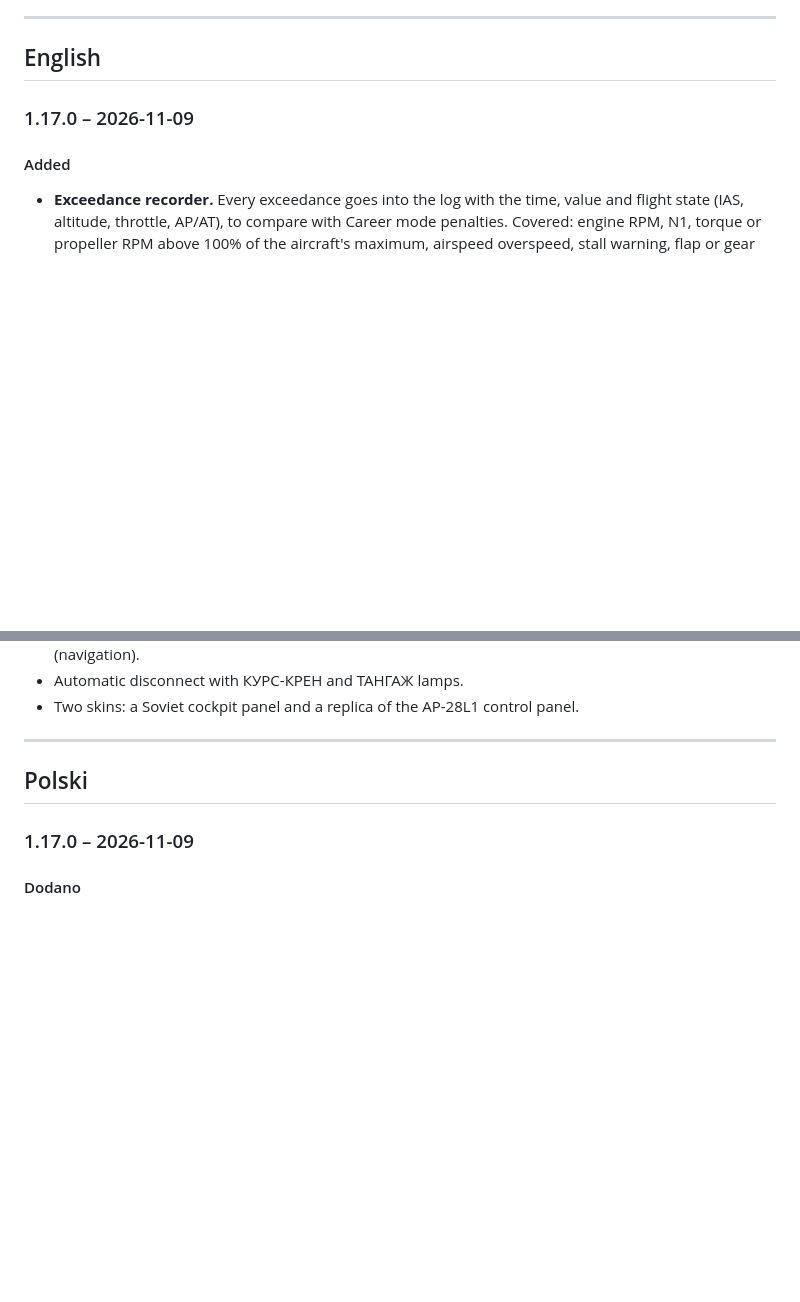
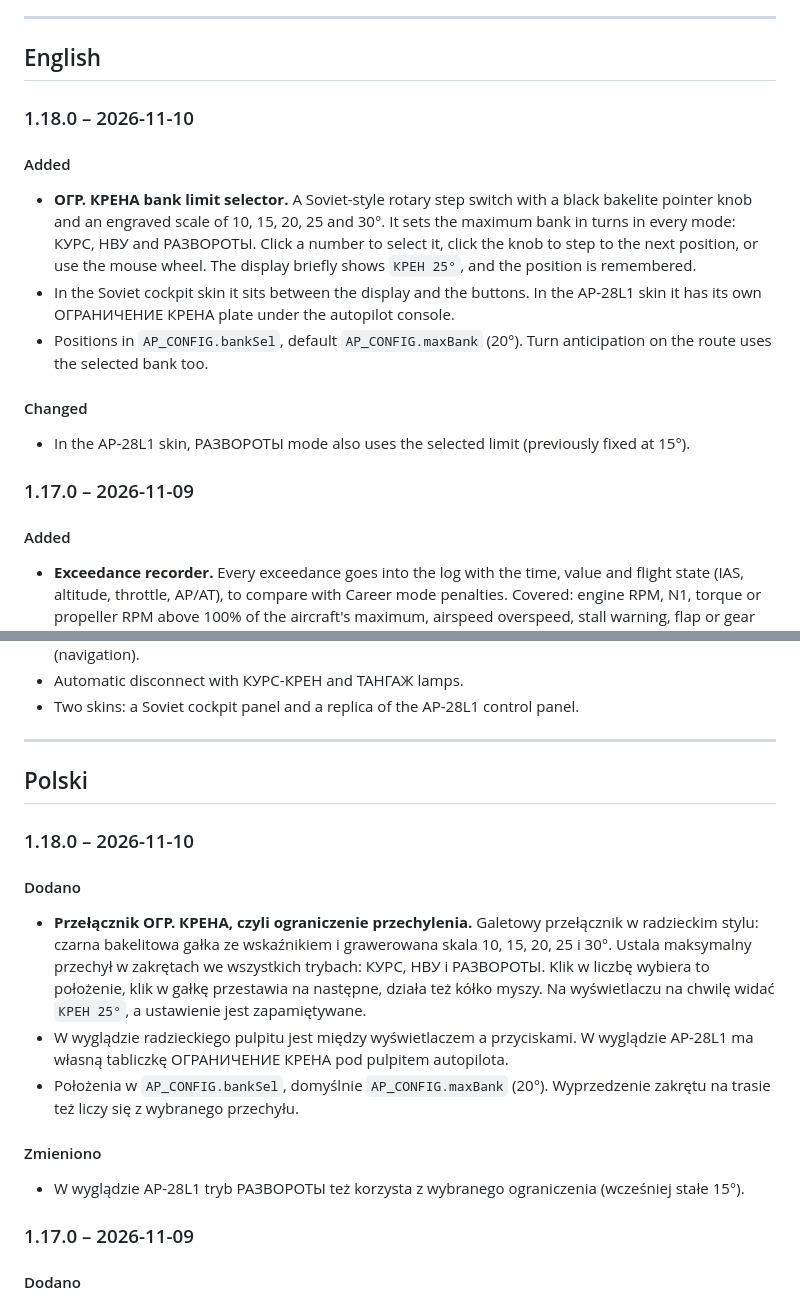
Before and after one commit to JamJamJemeu/ap28-autopilot-panel, a Markdown page: CHANGELOG.md, 2 parts joined by grey strips. GitHub-like rendering; blank space fills up the shorter version.

```diff
--- a/CHANGELOG.md
+++ b/CHANGELOG.md
@@ -7,6 +7,15 @@ Versions follow [Semantic Versioning](https://semver.org/). The ready-to-use pac
 ---
 
 ## English
+
+### 1.18.0 – 2026-11-10
+#### Added
+- **ОГР. КРЕНА bank limit selector.** A Soviet-style rotary step switch with a black bakelite pointer knob and an engraved scale of 10, 15, 20, 25 and 30°. It sets the maximum bank in turns in every mode: КУРС, НВУ and РАЗВОРОТЫ. Click a number to select it, click the knob to step to the next position, or use the mouse wheel. The display briefly shows `КРЕН 25°`, and the position is remembered.
+- In the Soviet cockpit skin it sits between the display and the buttons. In the AP-28L1 skin it has its own ОГРАНИЧЕНИЕ КРЕНА plate under the autopilot console.
+- Positions in `AP_CONFIG.bankSel`, default `AP_CONFIG.maxBank` (20°). Turn anticipation on the route uses the selected bank too.
+
+#### Changed
+- In the AP-28L1 skin, РАЗВОРОТЫ mode also uses the selected limit (previously fixed at 15°).
 
 ### 1.17.0 – 2026-11-09
 #### Added
@@ -141,6 +150,15 @@ Versions follow [Semantic Versioning](https://semver.org/). The ready-to-use pac
 
 ## Polski
 
+### 1.18.0 – 2026-11-10
+#### Dodano
+- **Przełącznik ОГР. КРЕНА, czyli ograniczenie przechylenia.** Galetowy przełącznik w radzieckim stylu: czarna bakelitowa gałka ze wskaźnikiem i grawerowana skala 10, 15, 20, 25 i 30°. Ustala maksymalny przechył w zakrętach we wszystkich trybach: КУРС, НВУ i РАЗВОРОТЫ. Klik w liczbę wybiera to położenie, klik w gałkę przestawia na następne, działa też kółko myszy. Na wyświetlaczu na chwilę widać `КРЕН 25°`, a ustawienie jest zapamiętywane.
+- W wyglądzie radzieckiego pulpitu jest między wyświetlaczem a przyciskami. W wyglądzie AP-28L1 ma własną tabliczkę ОГРАНИЧЕНИЕ КРЕНА pod pulpitem autopilota.
+- Położenia w `AP_CONFIG.bankSel`, domyślnie `AP_CONFIG.maxBank` (20°). Wyprzedzenie zakrętu na trasie też liczy się z wybranego przechyłu.
+
+#### Zmieniono
+- W wyglądzie AP-28L1 tryb РАЗВОРОТЫ też korzysta z wybranego ograniczenia (wcześniej stałe 15°).
+
 ### 1.17.0 – 2026-11-09
 #### Dodano
 - **Rejestrator przekroczeń.** Każde przekroczenie trafia do logu z godziną, wartością i stanem lotu (IAS, wysokość, gaz, AP/AT), żeby porównać je z karami kariery. Obejmuje: obroty silnika, N1, moment lub obroty śmigła powyżej 100% maksimum samolotu, przekroczenie prędkości, ostrzeżenie o przeciągnięciu, za dużą prędkość dla klap lub podwozia oraz przeciążenie. Koniec każdego zdarzenia też jest zapisywany, z czasem trwania i wartością szczytową. Działa zawsze, z AP i AT albo bez nich. Ustawienia: `AP_CONFIG.exceed`.
```
Also changed, not shown: other parts of CHANGELOG.md (+9 -0 lines), README.md (+3 -0 lines), docs/panel-an28.jpg, docs/panel-sov.jpg, 3 other files.
